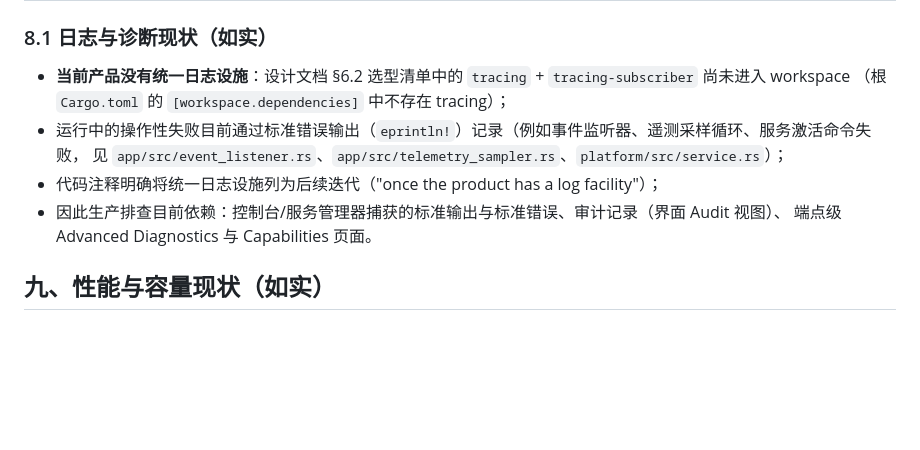
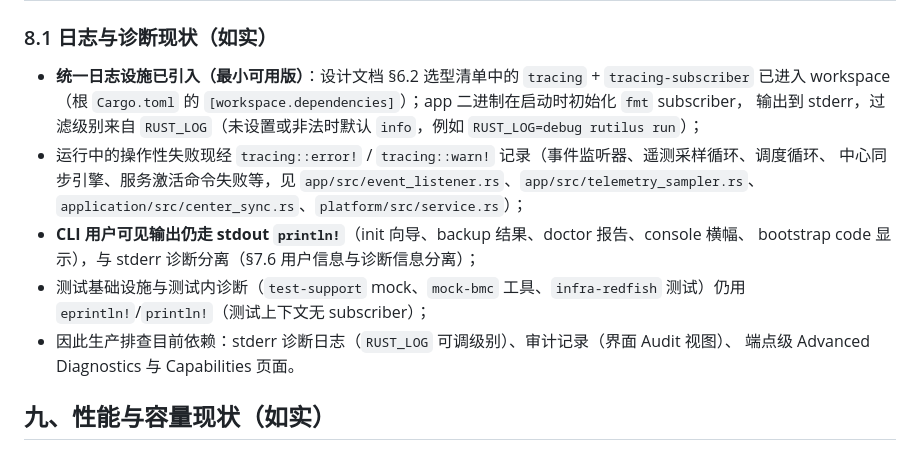
Before and after one commit to franckcl1989/rutilus, a Markdown page: docs/operations-manual.md, the part around the change. Drawn GitHub-style; blank space fills up the shorter version.

Commit message:
docs: record the tracing diagnostics as landed with its scope
known-limitations §七/§八: the §6.2 tracing + tracing-subscriber
selection is introduced for app/application/platform diagnostics on the
app binary's RUST_LOG-filtered stderr subscriber; CLI user-visible
output stays println!, and test infrastructure stays eprintln! (no
subscriber context). operations-manual §8.1 and milestone-status list
the same state honestly, including what remains (spans,
#[instrument], structured output).

```diff
--- a/docs/operations-manual.md
+++ b/docs/operations-manual.md
@@ -231,12 +231,17 @@ rutilus doctor [--portable]
 
 ### 8.1 日志与诊断现状（如实）
 
-- **当前产品没有统一日志设施**：设计文档 §6.2 选型清单中的 `tracing` + `tracing-subscriber` 尚未进入 workspace
-  （根 `Cargo.toml` 的 `[workspace.dependencies]` 中不存在 tracing）；
-- 运行中的操作性失败目前通过标准错误输出（`eprintln!`）记录（例如事件监听器、遥测采样循环、服务激活命令失败，
-  见 `app/src/event_listener.rs`、`app/src/telemetry_sampler.rs`、`platform/src/service.rs`）；
-- 代码注释明确将统一日志设施列为后续迭代（"once the product has a log facility"）；
-- 因此生产排查目前依赖：控制台/服务管理器捕获的标准输出与标准错误、审计记录（界面 Audit 视图）、
+- **统一日志设施已引入（最小可用版）**：设计文档 §6.2 选型清单中的 `tracing` + `tracing-subscriber` 已进入
+  workspace（根 `Cargo.toml` 的 `[workspace.dependencies]`）；app 二进制在启动时初始化 `fmt` subscriber，
+  输出到 stderr，过滤级别来自 `RUST_LOG`（未设置或非法时默认 `info`，例如 `RUST_LOG=debug rutilus run`）；
+- 运行中的操作性失败现经 `tracing::error!` / `tracing::warn!` 记录（事件监听器、遥测采样循环、调度循环、
+  中心同步引擎、服务激活命令失败等，见 `app/src/event_listener.rs`、`app/src/telemetry_sampler.rs`、
+  `application/src/center_sync.rs`、`platform/src/service.rs`）；
+- **CLI 用户可见输出仍走 stdout `println!`**（init 向导、backup 结果、doctor 报告、console 横幅、
+  bootstrap code 显示），与 stderr 诊断分离（§7.6 用户信息与诊断信息分离）；
+- 测试基础设施与测试内诊断（`test-support` mock、`mock-bmc` 工具、`infra-redfish` 测试）仍用
+  `eprintln!`/`println!`（测试上下文无 subscriber）；
+- 因此生产排查目前依赖：stderr 诊断日志（`RUST_LOG` 可调级别）、审计记录（界面 Audit 视图）、
   端点级 Advanced Diagnostics 与 Capabilities 页面。
 
 ## 九、性能与容量现状（如实）
```
Also changed, not shown: docs/known-limitations.md (+2 -2 lines), docs/milestone-status.md (+1 -1 lines).
